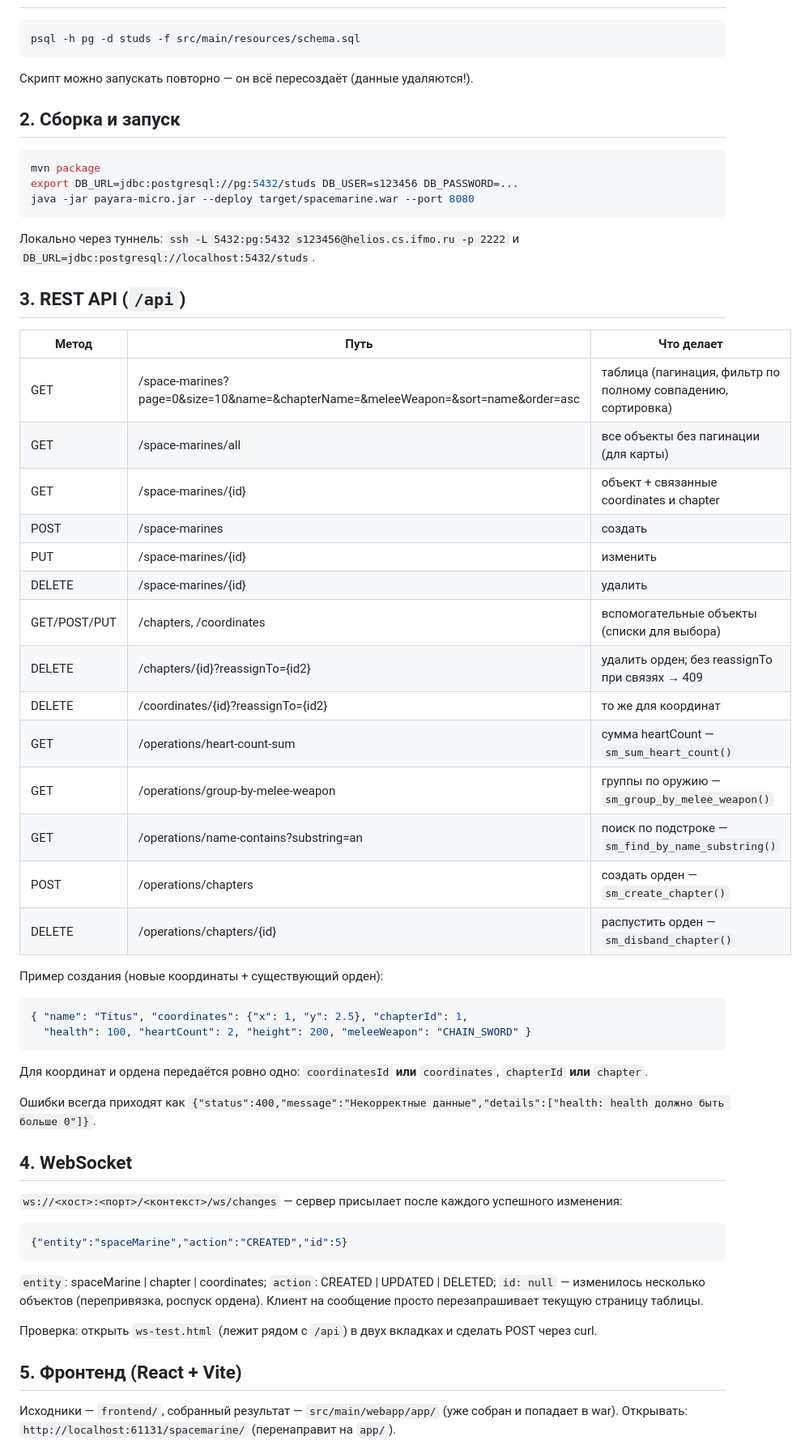
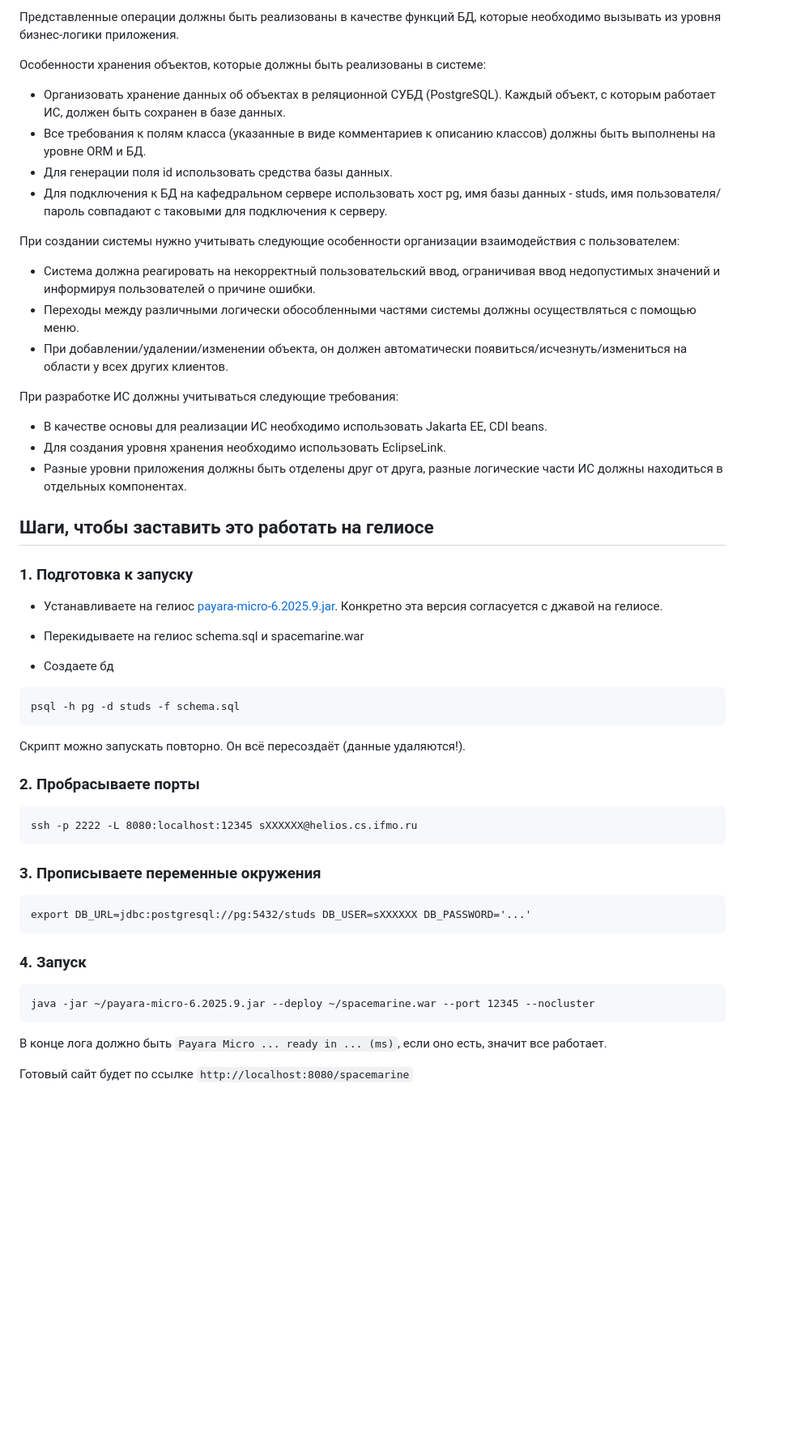
Before and after one commit to mkrikorova/Lab1, a Markdown page: README.md, the part around one of its changes. Shown at 81% size. GitHub-like rendering; blank space fills up the shorter version.

````diff
--- a/README.md
+++ b/README.md
@@ -19,57 +62,49 @@ ru.itmo.spacemarine
+Представленные операции должны быть реализованы в качестве функций БД, которые необходимо вызывать из уровня бизнес-логики приложения.
+
+Особенности хранения объектов, которые должны быть реализованы в системе:
+- Организовать хранение данных об объектах в реляционной СУБД (PostgreSQL). Каждый объект, с которым работает ИС, должен быть сохранен в базе данных.
+- Все требования к полям класса (указанные в виде комментариев к описанию классов) должны быть выполнены на уровне ORM и БД.
+- Для генерации поля id использовать средства базы данных.
+- Для подключения к БД на кафедральном сервере использовать хост pg, имя базы данных - studs, имя пользователя/пароль совпадают с таковыми для подключения к серверу.
+
+При создании системы нужно учитывать следующие особенности организации взаимодействия с пользователем:
+- Система должна реагировать на некорректный пользовательский ввод, ограничивая ввод недопустимых значений и информируя пользователей о причине ошибки.
+- Переходы между различными логически обособленными частями системы должны осуществляться с помощью меню.
+- При добавлении/удалении/изменении объекта, он должен автоматически появиться/исчезнуть/измениться на области у всех других клиентов.
+
+При разработке ИС должны учитываться следующие требования:
+- В качестве основы для реализации ИС необходимо использовать Jakarta EE, CDI beans.
+- Для создания уровня хранения необходимо использовать EclipseLink.
+- Разные уровни приложения должны быть отделены друг от друга, разные логические части ИС должны находиться в отдельных компонентах.
+
+## Шаги, чтобы заставить это работать на гелиосе
+
+### 1. Подготовка к запуску
+- Устанавливаете на гелиос [payara-micro-6.2025.9.jar](https://repo1.maven.org/maven2/fish/payara/extras/payara-micro/6.2025.9/). Конкретно эта версия согласуется с джавой на гелиосе.
+
+- Перекидываете на гелиос schema.sql и spacemarine.war
+
+- Создаете бд
 ```bash
-psql -h pg -d studs -f src/main/resources/schema.sql
+psql -h pg -d studs -f schema.sql
 ```
-Скрипт можно запускать повторно — он всё пересоздаёт (данные удаляются!).
+Скрипт можно запускать повторно. Он всё пересоздаёт (данные удаляются!).
 
-## 2. Сборка и запуск
-```bash
-mvn package
-export DB_URL=jdbc:postgresql://pg:5432/studs DB_USER=s123456 DB_PASSWORD=...
-java -jar payara-micro.jar --deploy target/spacemarine.war --port 8080
+### 2. Пробрасываете порты
 ```
-Локально через туннель: `ssh -L 5432:pg:5432 s123456@helios.cs.ifmo.ru -p 2222`
-и `DB_URL=jdbc:postgresql://localhost:5432/studs`.
+ssh -p 2222 -L 8080:localhost:12345 sXXXXXX@helios.cs.ifmo.ru
+```
 
-## 3. REST API (`/api`)
-| Метод | Путь | Что делает |
-|---|---|---|
-| GET | /space-marines?page=0&size=10&name=&chapterName=&meleeWeapon=&sort=name&order=asc | таблица (пагинация, фильтр по полному совпадению, сортировка) |
-| GET | /space-marines/all | все объекты без пагинации (для карты) |
-| GET | /space-marines/{id} | объект + связанные coordinates и chapter |
-| POST | /space-marines | создать |
-| PUT | /space-marines/{id} | изменить |
-| DELETE | /space-marines/{id} | удалить |
-| GET/POST/PUT | /chapters, /coordinates | вспомогательные объекты (списки для выбора) |
-| DELETE | /chapters/{id}?reassignTo={id2} | удалить орден; без reassignTo при связях → 409 |
-| DELETE | /coordinates/{id}?reassignTo={id2} | то же для координат |
-| GET | /operations/heart-count-sum | сумма heartCount — `sm_sum_heart_count()` |
-| GET | /operations/group-by-melee-weapon | группы по оружию — `sm_group_by_melee_weapon()` |
-| GET | /operations/name-contains?substring=an | поиск по подстроке — `sm_find_by_name_substring()` |
-| POST | /operations/chapters | создать орден — `sm_create_chapter()` |
-| DELETE | /operations/chapters/{id} | распустить орден — `sm_disband_chapter()` |
+### 3. Прописываете переменные окружения
+```
+export DB_URL=jdbc:postgresql://pg:5432/studs DB_USER=sXXXXXX DB_PASSWORD='...'
+```
 
-Пример создания (новые координаты + существующий орден):
-```json
-{ "name": "Titus", "coordinates": {"x": 1, "y": 2.5}, "chapterId": 1,
-  "health": 100, "heartCount": 2, "height": 200, "meleeWeapon": "CHAIN_SWORD" }
+### 4. Запуск
 ```
-Для координат и ордена передаётся ровно одно: `coordinatesId` **или** `coordinates`, `chapterId` **или** `chapter`.
+java -jar ~/payara-micro-6.2025.9.jar --deploy ~/spacemarine.war --port 12345 --nocluster
+```
+В конце лога должно быть `Payara Micro ... ready in ... (ms)`, если оно есть, значит все работает.
 
-Ошибки всегда приходят как
-`{"status":400,"message":"Некорректные данные","details":["health: health должно быть больше 0"]}`.
+Готовый сайт будет по ссылке `http://localhost:8080/spacemarine`
 
-## 4. WebSocket
-`ws://<хост>:<порт>/<контекст>/ws/changes` — сервер присылает после каждого успешного изменения:
-```json
-{"entity":"spaceMarine","action":"CREATED","id":5}
-```
-`entity`: spaceMarine | chapter | coordinates; `action`: CREATED | UPDATED | DELETED;
-`id: null` — изменилось несколько объектов (перепривязка, роспуск ордена).
-Клиент на сообщение просто перезапрашивает текущую страницу таблицы.
-
-Проверка: открыть `ws-test.html` (лежит рядом с `/api`) в двух вкладках и сделать POST через curl.
-
-## 5. Фронтенд (React + Vite)
-Исходники — `frontend/`, собранный результат — `src/main/webapp/app/` (уже собран и попадает в war).
-Открывать: `http://localhost:61131/spacemarine/` (перенаправит на `app/`).
-
````
Also changed, not shown: other parts of README.md (+59 -34 lines).
